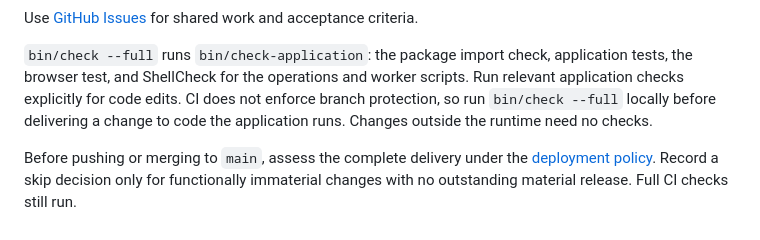
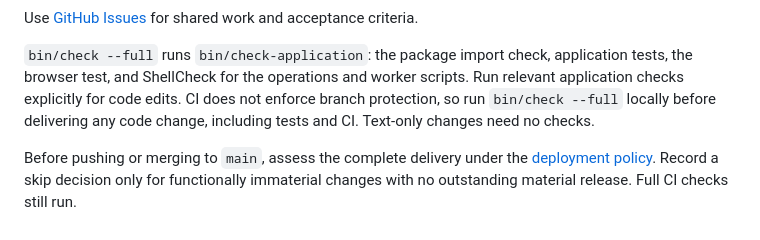
Before and after one commit to jubishop/news, a Markdown page: AGENTS.md, the part around the change. Rendered like a GitHub page.

Commit message:
📝 docs: Run full checks for any code change, including tests and CI
Co-Authored-By: Claude Opus 5.5 <noreply@anthropic.com>

```diff
--- a/AGENTS.md
+++ b/AGENTS.md
@@ -53,8 +53,8 @@ and acceptance criteria.
 application tests, the browser test, and ShellCheck for the operations and
 worker scripts. Run relevant application checks explicitly for code edits.
 CI does not enforce branch protection, so run `bin/check --full` locally
-before delivering a change to code the application runs. Changes outside the
-runtime need no checks.
+before delivering any code change, including tests and CI. Text-only changes
+need no checks.
 
 Before pushing or merging to `main`, assess the complete delivery under the
 [deployment policy](docs/deployment.md#deployment-decisions). Record a skip
```
Also changed, not shown: docs/development-workflow.md (+3 -3 lines).
